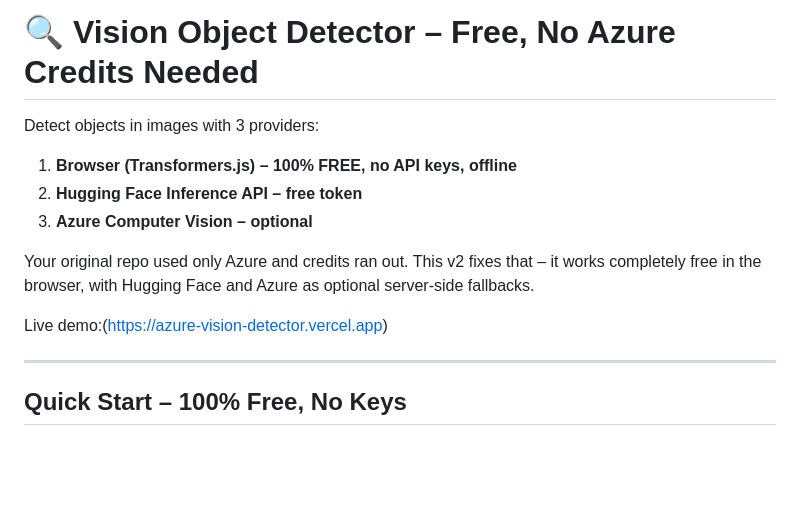
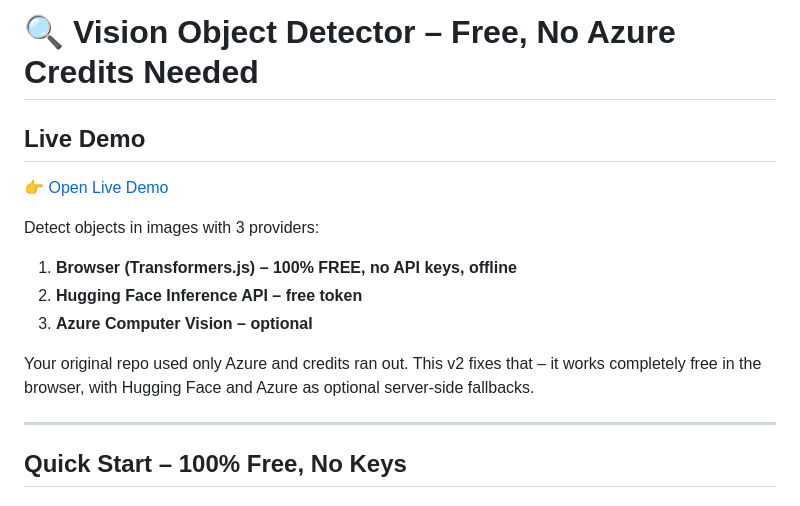
Before and after one commit to Devanshu7455/azure-vision-detector, a Markdown page: README.md, the part around the change. Drawn GitHub-style; blank space fills up the shorter version.

Commit message:
docs: clean live demo link

```diff
--- a/README.md
+++ b/README.md
@@ -1,4 +1,9 @@
 # 🔍 Vision Object Detector – Free, No Azure Credits Needed
+
+## Live Demo
+
+👉 [Open Live Demo](https://azure-vision-detector.vercel.app)
+
 
 Detect objects in images with 3 providers:
 1. **Browser (Transformers.js) – 100% FREE, no API keys, offline**
@@ -7,7 +12,6 @@ Detect objects in images with 3 providers:
 
 Your original repo used only Azure and credits ran out. This v2 fixes that – it works completely free in the browser, with Hugging Face and Azure as optional server-side fallbacks.
 
-Live demo:(https://azure-vision-detector.vercel.app)
 
 ---
 
```
